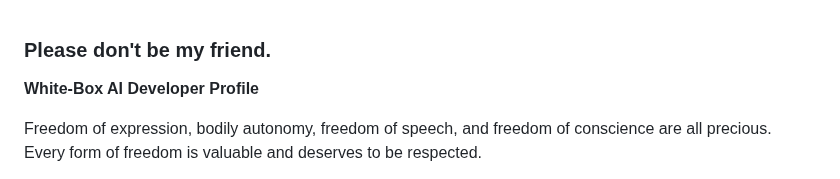
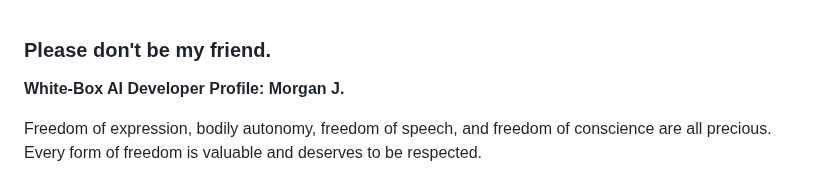
Before and after one commit to jekymin8232/vitalguardai-com, a Markdown page: README.md, the part around the change. Rendered like a GitHub page.

```diff
--- a/README.md
+++ b/README.md
@@ -1,5 +1,5 @@
 ### Please don't be my friend.
-**White-Box AI Developer Profile**
+**White-Box AI Developer Profile: Morgan J.**
 
 Freedom of expression, bodily autonomy, freedom of speech, and freedom of conscience are all precious. Every form of freedom is valuable and deserves to be respected.
 
```
